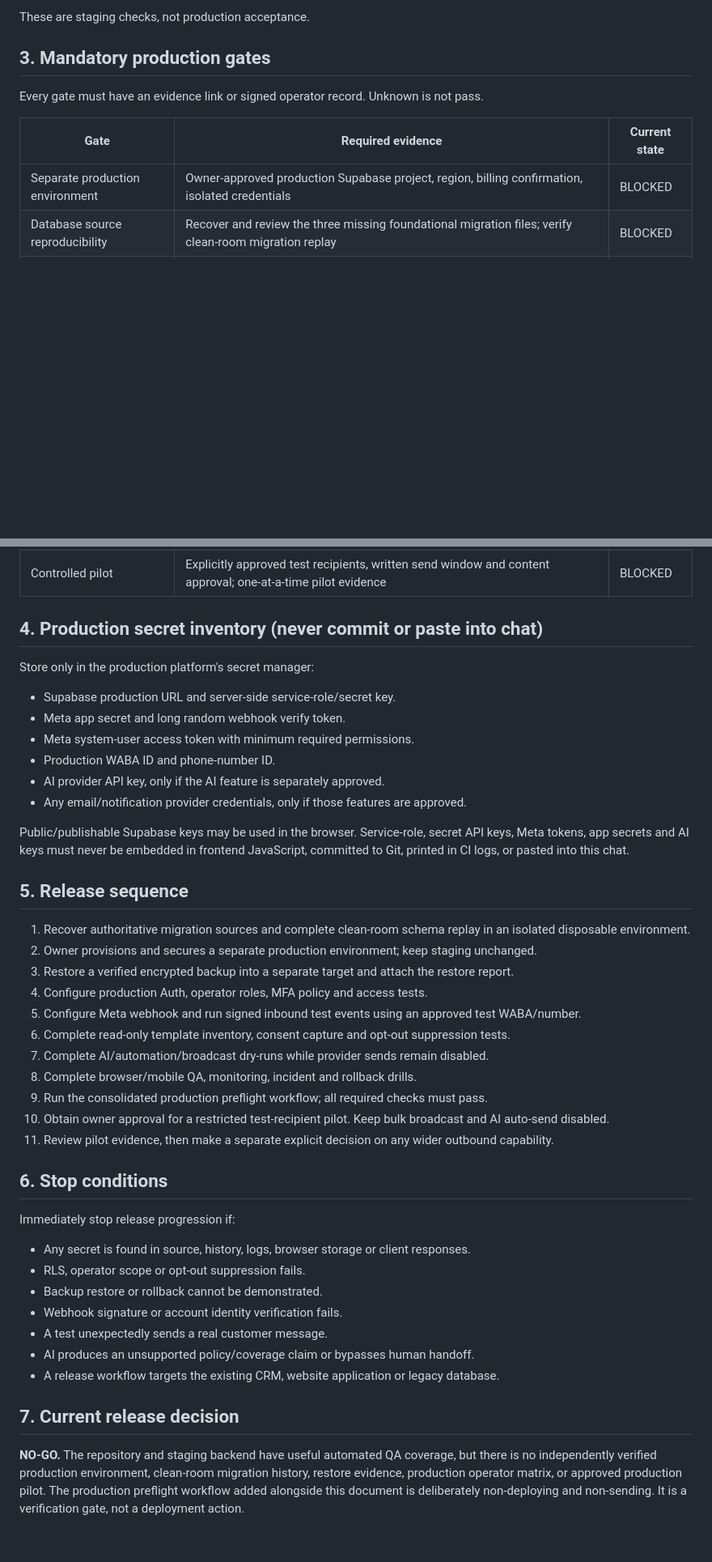
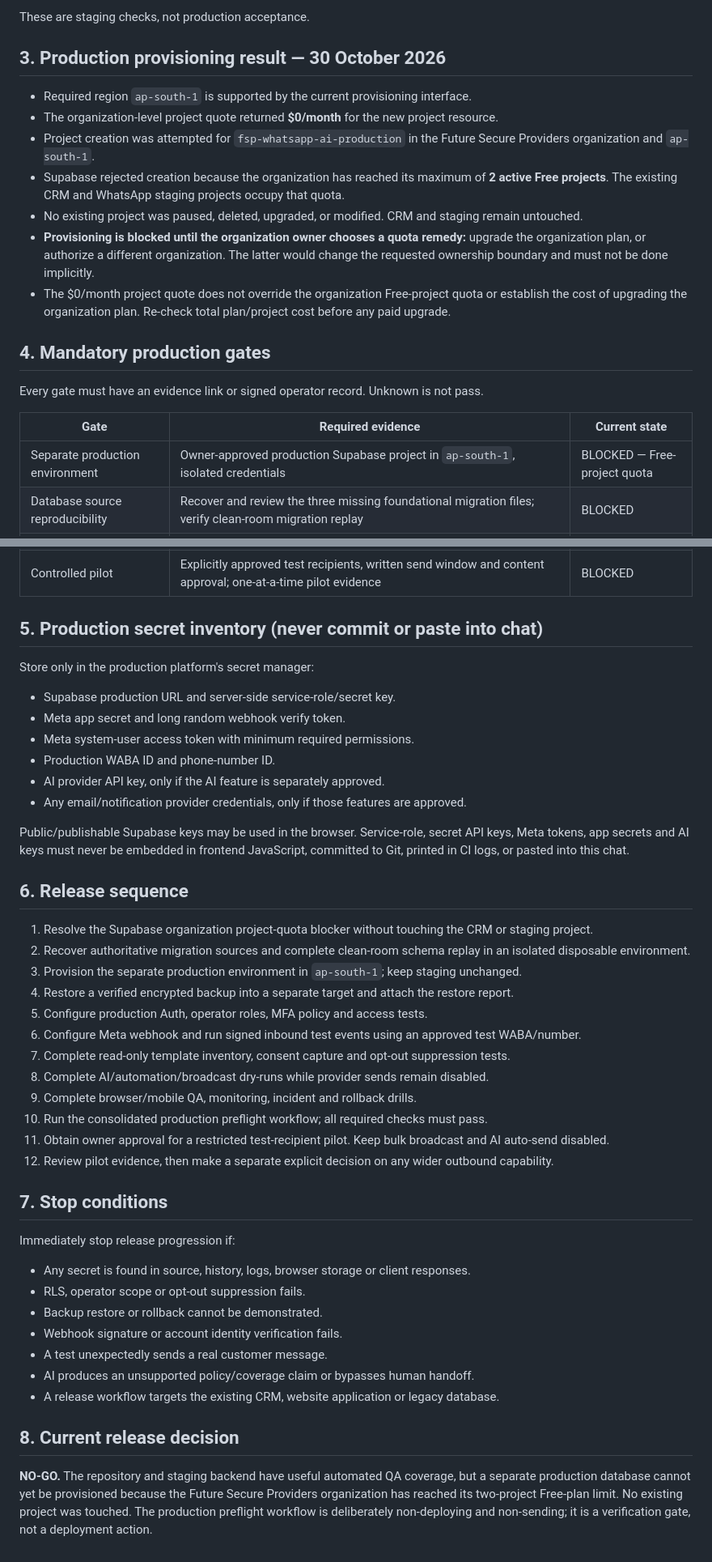
Before and after one commit to Futuresecure/fsp-whatsapp-ai, a Markdown page: docs/PRODUCTION_RELEASE_PLAN_2.1.md, 2 parts joined by grey strips. Shown at 81% size. Drawn GitHub-style; blank space fills up the shorter version.

Commit message:
docs: record India production region and Supabase quota blocker

```diff
--- a/docs/PRODUCTION_RELEASE_PLAN_2.1.md
+++ b/docs/PRODUCTION_RELEASE_PLAN_2.1.md
@@ -30,13 +32,23 @@ The connected staging database was checked on 30 October 2026:
 
 These are staging checks, not production acceptance.
 
-## 3. Mandatory production gates
+## 3. Production provisioning result — 30 October 2026
+
+- Required region `ap-south-1` is supported by the current provisioning interface.
+- The organization-level project quote returned **$0/month** for the new project resource.
+- Project creation was attempted for `fsp-whatsapp-ai-production` in the Future Secure Providers organization and `ap-south-1`.
+- Supabase rejected creation because the organization has reached its maximum of **2 active Free projects**. The existing CRM and WhatsApp staging projects occupy that quota.
+- No existing project was paused, deleted, upgraded, or modified. CRM and staging remain untouched.
+- **Provisioning is blocked until the organization owner chooses a quota remedy:** upgrade the organization plan, or authorize a different organization. The latter would change the requested ownership boundary and must not be done implicitly.
+- The $0/month project quote does not override the organization Free-project quota or establish the cost of upgrading the organization plan. Re-check total plan/project cost before any paid upgrade.
+
+## 4. Mandatory production gates
 
 Every gate must have an evidence link or signed operator record. Unknown is not pass.
 
 | Gate | Required evidence | Current state |
 |---|---|---|
-| Separate production environment | Owner-approved production Supabase project, region, billing confirmation, isolated credentials | BLOCKED |
+| Separate production environment | Owner-approved production Supabase project in `ap-south-1`, isolated credentials | BLOCKED — Free-project quota |
 | Database source reproducibility | Recover and review the three missing foundational migration files; verify clean-room migration replay | BLOCKED |
 | Backup and restore | Encrypted independent backup, retention, restore into a separate isolated project, integrity report | BLOCKED |
 | Supabase Auth hardening | Enable leaked-password protection and confirm password policy in authorized project settings | BLOCKED |
@@ -56,7 +68,7 @@ Every gate must have an evidence link or signed operator record. Unknown is not
 | Release/rollback | Tagged immutable release, reviewed diff, deployment approval, rollback rehearsal and post-deploy smoke test | BLOCKED |
 | Controlled pilot | Explicitly approved test recipients, written send window and content approval; one-at-a-time pilot evidence | BLOCKED |
 
-## 4. Production secret inventory (never commit or paste into chat)
+## 5. Production secret inventory (never commit or paste into chat)
 
 Store only in the production platform's secret manager:
 - Supabase production URL and server-side service-role/secret key.
@@ -68,21 +80,22 @@ Store only in the production platform's secret manager:
 
 Public/publishable Supabase keys may be used in the browser. Service-role, secret API keys, Meta tokens, app secrets and AI keys must never be embedded in frontend JavaScript, committed to Git, printed in CI logs, or pasted into this chat.
 
-## 5. Release sequence
+## 6. Release sequence
 
-1. Recover authoritative migration sources and complete clean-room schema replay in an isolated disposable environment.
-2. Owner provisions and secures a separate production environment; keep staging unchanged.
-3. Restore a verified encrypted backup into a separate target and attach the restore report.
-4. Configure production Auth, operator roles, MFA policy and access tests.
-5. Configure Meta webhook and run signed inbound test events using an approved test WABA/number.
-6. Complete read-only template inventory, consent capture and opt-out suppression tests.
-7. Complete AI/automation/broadcast dry-runs while provider sends remain disabled.
-8. Complete browser/mobile QA, monitoring, incident and rollback drills.
-9. Run the consolidated production preflight workflow; all required checks must pass.
-10. Obtain owner approval for a restricted test-recipient pilot. Keep bulk broadcast and AI auto-send disabled.
-11. Review pilot evidence, then make a separate explicit decision on any wider outbound capability.
+1. Resolve the Supabase organization project-quota blocker without touching the CRM or staging project.
+2. Recover authoritative migration sources and complete clean-room schema replay in an isolated disposable environment.
+3. Provision the separate production environment in `ap-south-1`; keep staging unchanged.
+4. Restore a verified encrypted backup into a separate target and attach the restore report.
+5. Configure production Auth, operator roles, MFA policy and access tests.
+6. Configure Meta webhook and run signed inbound test events using an approved test WABA/number.
+7. Complete read-only template inventory, consent capture and opt-out suppression tests.
+8. Complete AI/automation/broadcast dry-runs while provider sends remain disabled.
+9. Complete browser/mobile QA, monitoring, incident and rollback drills.
+10. Run the consolidated production preflight workflow; all required checks must pass.
+11. Obtain owner approval for a restricted test-recipient pilot. Keep bulk broadcast and AI auto-send disabled.
+12. Review pilot evidence, then make a separate explicit decision on any wider outbound capability.
 
-## 6. Stop conditions
+## 7. Stop conditions
 
 Immediately stop release progression if:
 - Any secret is found in source, history, logs, browser storage or client responses.
@@ -93,6 +106,6 @@ Immediately stop release progression if:
 - AI produces an unsupported policy/coverage claim or bypasses human handoff.
 - A release workflow targets the existing CRM, website application or legacy database.
 
-## 7. Current release decision
+## 8. Current release decision
 
-**NO-GO.** The repository and staging backend have useful automated QA coverage, but there is no independently verified production environment, clean-room migration history, restore evidence, production operator matrix, or approved production pilot. The production preflight workflow added alongside this document is deliberately non-deploying and non-sending. It is a verification gate, not a deployment action.
+**NO-GO.** The repository and staging backend have useful automated QA coverage, but a separate production database cannot yet be provisioned because the Future Secure Providers organization has reached its two-project Free-plan limit. No existing project was touched. The production preflight workflow is deliberately non-deploying and non-sending; it is a verification gate, not a deployment action.
```
Also changed, not shown: other parts of docs/PRODUCTION_RELEASE_PLAN_2.1.md (+6 -4 lines).
